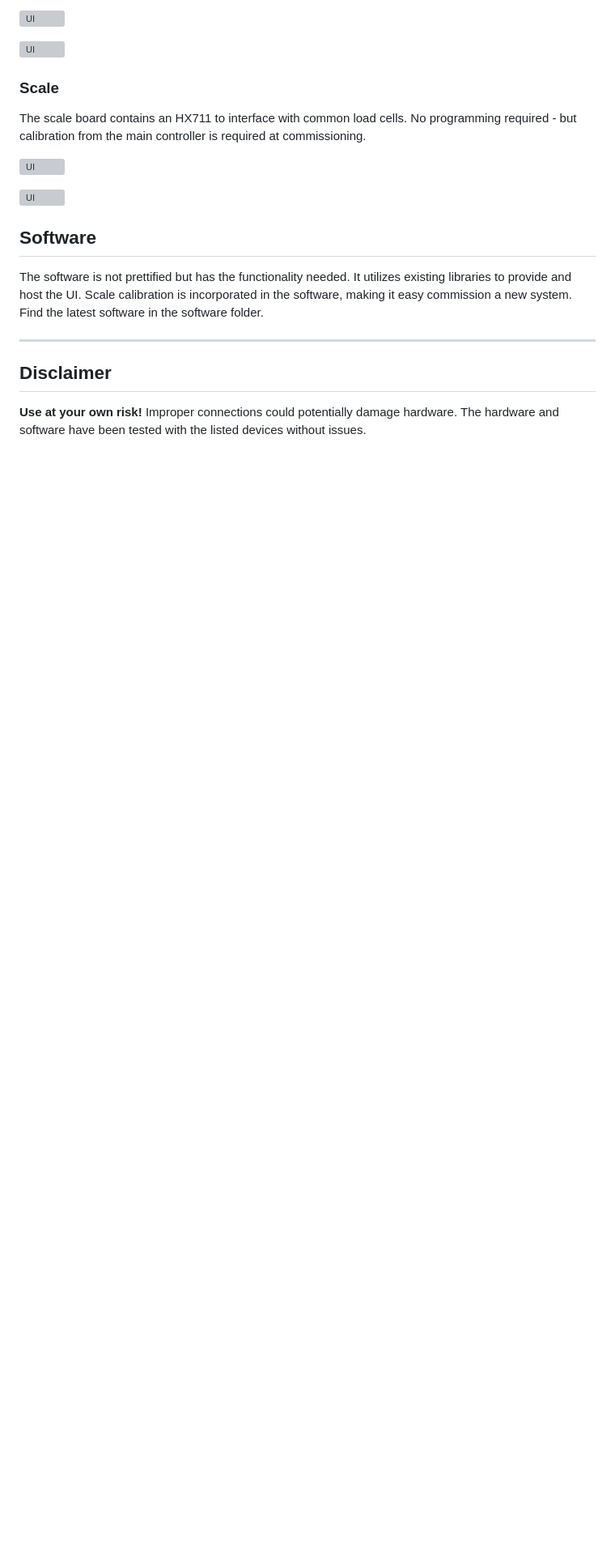
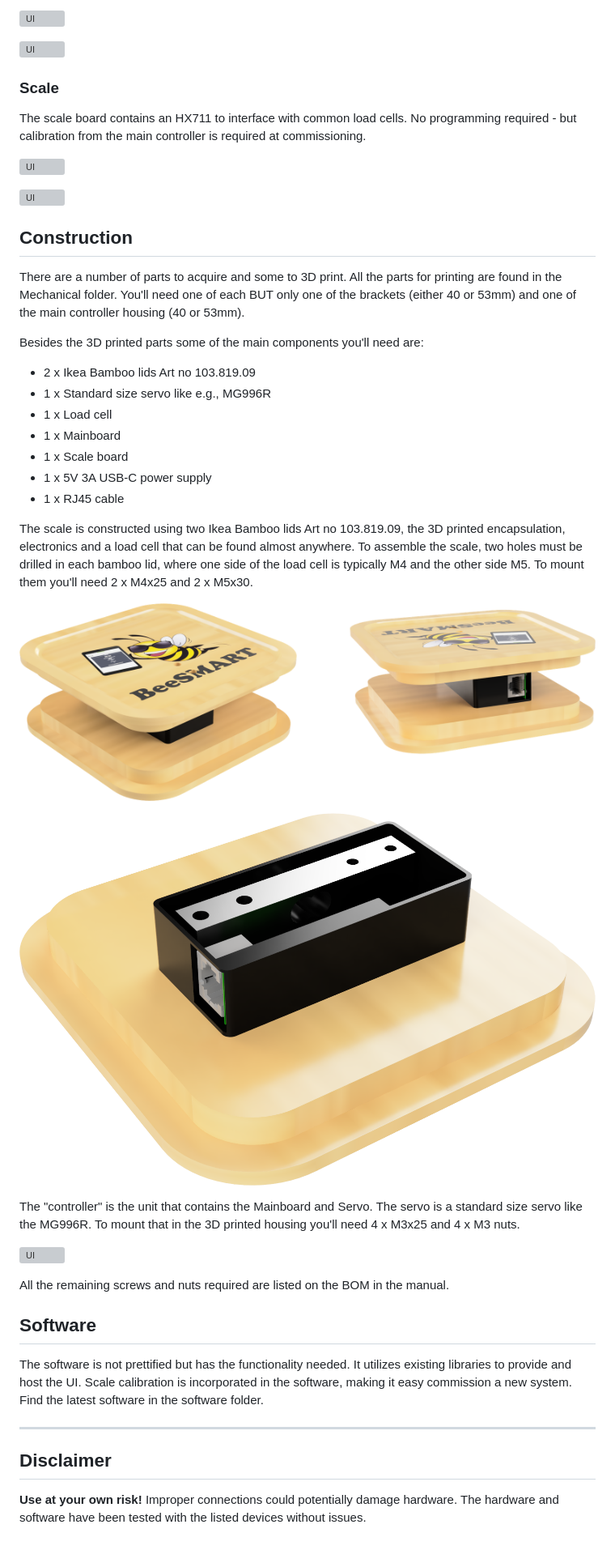
Before and after one commit to nic6911/BeeSMART, a Markdown page: README.md, the part around the change. Shown: that part at 81% size. GitHub-like rendering; pictures changed too: Mechanical/load_cell.png (added), Mechanical/scale_perspective.png (added); blank space fills up the shorter version; grey boxes are pictures that could not be loaded.

```diff
--- a/README.md
+++ b/README.md
@@ -100,6 +100,31 @@ The scale board contains an HX711 to interface with common load cells. No progra
 
 ![UI](/Hardware/Scale/bottom.jpg)
 
+## Construction
+There are a number of parts to acquire and some to 3D print. All the parts for printing are found in the Mechanical folder. You'll need one of each BUT only one of the brackets (either 40 or 53mm) and one of the main controller housing (40 or 53mm).
+
+Besides the 3D printed parts some of the main components you'll need are:
+
+- 2 x Ikea Bamboo lids Art no 103.819.09
+- 1 x Standard size servo like e.g., MG996R
+- 1 x Load cell
+- 1 x Mainboard
+- 1 x Scale board
+- 1 x 5V 3A USB-C power supply
+- 1 x RJ45 cable
+
+The scale is constructed using two Ikea Bamboo lids Art no 103.819.09, the 3D printed encapsulation, electronics and a load cell that can be found almost anywhere. To assemble the scale, two holes must be drilled in each bamboo lid, where one side of the load cell is typically M4 and the other side M5. To mount them you'll need 2 x M4x25 and 2 x M5x30.
+
+![UI](/Mechanical/scale_perspective.png)
+
+![UI](/Mechanical/load_cell.png)
+
+The "controller" is the unit that contains the Mainboard and Servo. The servo is a standard size servo like the MG996R. To mount that in the 3D printed housing you'll need 4 x M3x25 and 4 x M3 nuts.
+
+![UI](/Mechanical/render.png)
+
+All the remaining screws and nuts required are listed on the BOM in the manual.
+
 ## Software
 The software is not prettified but has the functionality needed. It utilizes existing libraries to provide and host the UI. Scale calibration is incorporated in the software, making it easy commission a new system. Find the latest software in the software folder.
 
```
Also changed, not shown: 8 other files.
